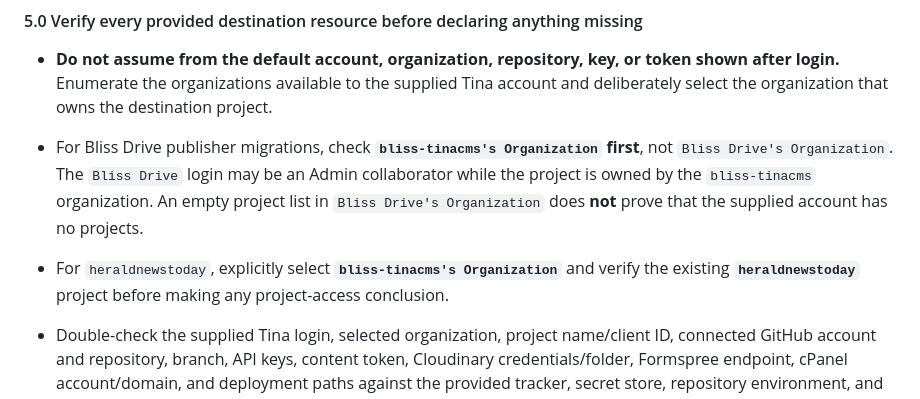
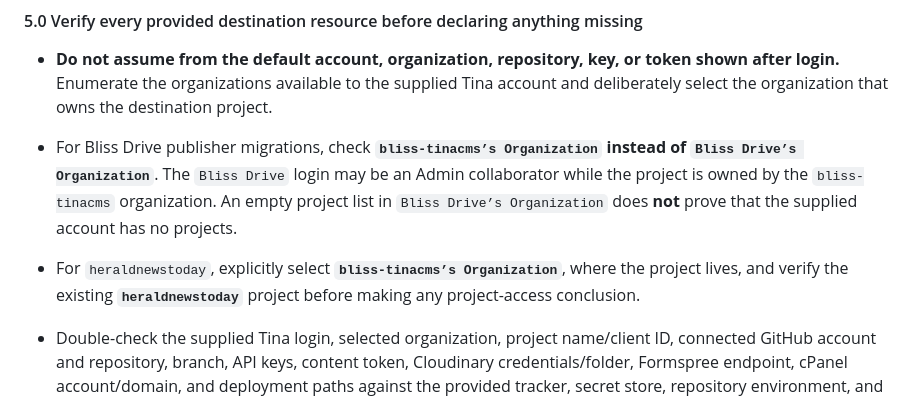
Before and after one commit to bliss-tinacms/heraldnewstoday, a Markdown page: TINA-MIGRATION-GOLD.md, the part around the change. Drawn GitHub-style.

Commit message:
Pin Bliss Tina organization verification

```diff
--- a/TINA-MIGRATION-GOLD.md
+++ b/TINA-MIGRATION-GOLD.md
@@ -60,8 +60,8 @@ Missing destination identity must fail validation. It must never fall back to th
 #### 5.0 Verify every provided destination resource before declaring anything missing
 
 - **Do not assume from the default account, organization, repository, key, or token shown after login.** Enumerate the organizations available to the supplied Tina account and deliberately select the organization that owns the destination project.
-- For Bliss Drive publisher migrations, check **`bliss-tinacms's Organization` first**, not `Bliss Drive's Organization`. The `Bliss Drive` login may be an Admin collaborator while the project is owned by the `bliss-tinacms` organization. An empty project list in `Bliss Drive's Organization` does **not** prove that the supplied account has no projects.
-- For `heraldnewstoday`, explicitly select **`bliss-tinacms's Organization`** and verify the existing **`heraldnewstoday`** project before making any project-access conclusion.
+- For Bliss Drive publisher migrations, check **`bliss-tinacms’s Organization` instead of `Bliss Drive’s Organization`**. The `Bliss Drive` login may be an Admin collaborator while the project is owned by the `bliss-tinacms` organization. An empty project list in `Bliss Drive’s Organization` does **not** prove that the supplied account has no projects.
+- For `heraldnewstoday`, explicitly select **`bliss-tinacms’s Organization`**, where the project lives, and verify the existing **`heraldnewstoday`** project before making any project-access conclusion.
 - Double-check the supplied Tina login, selected organization, project name/client ID, connected GitHub account and repository, branch, API keys, content token, Cloudinary credentials/folder, Formspree endpoint, cPanel account/domain, and deployment paths against the provided tracker, secret store, repository environment, and live service UI. Compare secret values with masked fingerprints or equality checks; never print them.
 - A login landing in the wrong organization, one failed request, an empty default view, or a missing local credential helper is not evidence that the resource was not provided. Search all approved provided sources and switch to the verified owner organization before reporting `BLOCKED`.
 - Never create a replacement account, project, repository, API key, token, form, media folder, or deployment target merely because the first/default selection is empty. Use the provided resources and verify their identity and permissions first.
```
